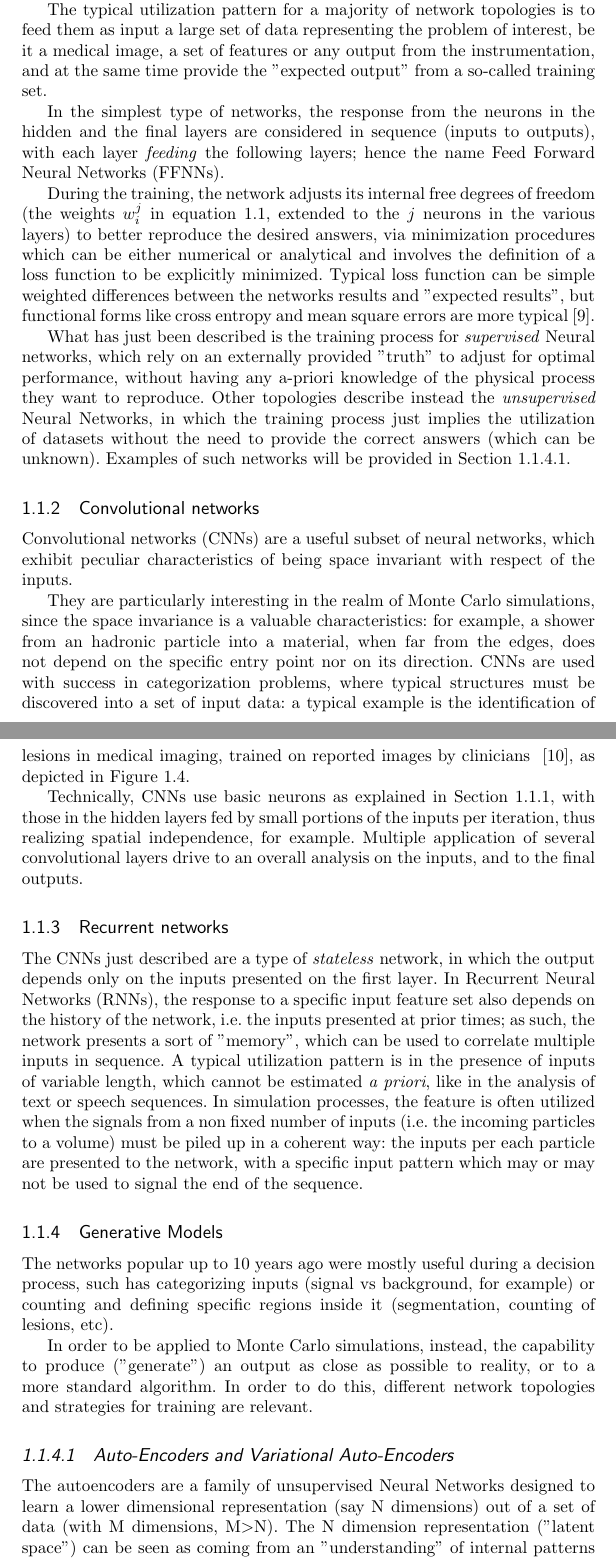
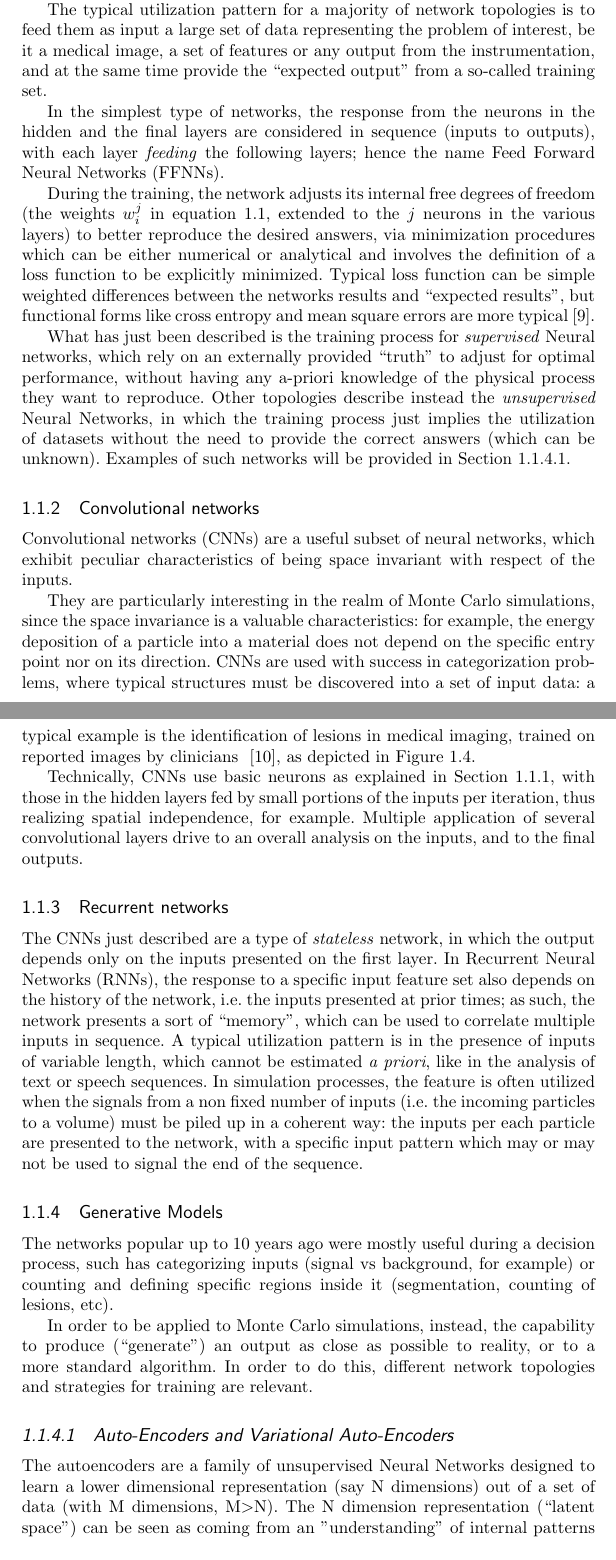
Before and after one commit to tommasoboccali/capitoloMLFisMed, a LaTeX thesis (main.tex, which reads mlintro.tex): two parts of pages 4 and 5 of 16, joined at a grey line, cut so that both start at the same text. Compiled offline with pdfLaTeX.

Commit message:
Updates from Overleaf

```diff
--- a/mlintro.tex
+++ b/mlintro.tex
@@ -64,25 +64,30 @@ Neural networks are designed by combining multiple neurons in \emph{networks}, u
     \label{fig:types}
 \end{figure}
 
-As clearly visible in the figure, some network topologies have an high number of hidden layers. While the Universal Approximation Theorem~\cite{nonlinearitytheorem} states that under quite generic conditions, a single hidden layer between inputs and outputs should be enough in all cases, networks used in science during the last decade tend to be "deep" (i.e. with many hidden layers). This has multiple motivations: on one side, the theorem states that it is possible to have just one hidden layers, but does not state with how many neurons (and it tends to be a very large number); on the other side, a deep structure tend to be better human readable, with cascade sub networks with a more identifiable and logical role. Hence, relevant networks in today's science tend to be deep.
+As clearly visible in the figure, some network topologies have an high number of hidden layers. While the Universal Approximation Theorem~\cite{nonlinearitytheorem} states that under quite generic conditions, a single hidden layer between inputs and outputs should be enough in all cases, networks used in science during the last decade tend to be ``deep'' (i.e. with many hidden layers). This has multiple motivations: on one side, the theorem states that it is possible to have just one hidden layers, but does not state with how many neurons (and it tends to be a very large number); on the other side, a deep structure tend to be better human readable, with cascade sub networks with a more identifiable and logical role. Hence, relevant networks in today's science tend to be deep.
 
 % nonlinearitytheorem     Recommended Citation
 %Kawaguchi, Kiyoshi, "A multithreaded software model for backpropagation neural network applications" (2000). ETD Collection for %University of Texas, El Paso. AAIEP05411.
 %https://scholarworks.utep.edu/dissertations/AAIEP05411
 
-The typical utilization pattern for a majority of network topologies is to feed them as input a large set of data representing the problem of interest, be it a medical image, a set of features or any output from the instrumentation, and at the same time provide the "expected output" from a so-called training set.
+The typical utilization pattern for a majority of network topologies is to feed them as input a large set of data representing the problem of interest, be it a medical image, a set of features or any output from the instrumentation, and at the same time provide the ``expected output''
+from a so-called training set.
 
 In the simplest type of networks, the response from the neurons in the hidden and the final layers are considered in sequence (inputs to outputs), with each layer \emph{feeding} the following layers; hence the name Feed Forward Neural Networks (FFNNs).
 
-During the training, the network adjusts its internal free degrees of freedom (the weights $w_i^j$ in equation~\ref{eq:artificialneuron}, extended to the $j$ neurons in the various layers) to better reproduce the desired answers, via minimization procedures which can be either numerical or analytical and involves the definition of a loss function to be explicitly minimized. Typical loss function can be simple weighted differences between the networks results and "expected results", but functional forms like cross entropy and mean square errors are more typical~\cite{lossfunctions}.
+During the training, the network adjusts its internal free degrees of freedom (the weights $w_i^j$ in equation~\ref{eq:artificialneuron}, extended to the $j$ neurons in the various layers) to better reproduce the desired answers, via minimization procedures which can be either numerical or analytical and involves the definition of a loss function to be explicitly minimized. Typical loss function can be simple weighted differences between the networks results and ``expected results'', but functional forms like cross entropy and mean square errors are more typical~\cite{lossfunctions}.
 
-What has just been described is the training process for \emph{supervised} Neural networks, which rely on an externally provided "truth" to adjust for optimal performance, without having any a-priori knowledge of the physical process they want to reproduce.
+What has just been described is the training process for \emph{supervised} Neural networks, which rely on an externally provided ``truth'' to adjust for optimal performance, without having any a-priori knowledge of the physical process they want to reproduce.
 Other topologies describe instead the \emph{unsupervised} Neural Networks, in which the training process just implies the utilization of datasets without the need to provide the correct answers (which can be unknown). Examples of such networks will be provided in Section~\ref{sec:unsupervised}.
 
 \subsection{Convolutional networks}
 Convolutional networks (CNNs) are a useful subset of neural networks, which exhibit peculiar characteristics of being space invariant with respect of the inputs.
 
-They are particularly interesting in the realm of Monte Carlo simulations, since the space invariance is a valuable characteristics: for example, a shower from an hadronic particle into a material, when far from the edges, does not depend on the specific entry point nor on its direction.
+They are particularly interesting in the realm of Monte Carlo simulations, since the space invariance is a valuable characteristics: for example,
+%CM farei un esempio piu' vicino all'ambito medico
+%a shower from an hadronic particle into a material, when far from the edges,
+the energy deposition of a particle into a material
+does not depend on the specific entry point nor on its direction.
 CNNs are used with success in categorization problems, where typical structures must be discovered into a set of input data: a typical example is the identification of lesions in medical imaging, trained on reported images by clinicians ~\cite{cnnmedical}, as depicted in Figure~\ref{fig:cnnsmedical}.
 
 
@@ -99,20 +104,20 @@ CNNs are used with success in categorization problems, where typical structures
 Technically, CNNs use basic neurons as explained in Section~\ref{subsect:brain}, with those in the hidden layers fed by small portions of the inputs per iteration, thus realizing spatial independence, for example. Multiple application of several convolutional layers drive to an overall analysis on the inputs, and to the final outputs.
 
 \subsection{Recurrent networks}
-The CNNs just described are a type of \emph{stateless} network, in which the output depends only on the inputs presented on the first layer. In Recurrent Neural Networks (RNNs), the response to a specific input feature set also depends on the history of the network, i.e. the inputs presented at prior times; as such, the network presents a sort of "memory", which can be used to correlate multiple inputs in sequence. A typical utilization pattern is in the presence of inputs of variable length, which cannot be estimated \emph{a priori}, like in the analysis of text or speech sequences.
+The CNNs just described are a type of \emph{stateless} network, in which the output depends only on the inputs presented on the first layer. In Recurrent Neural Networks (RNNs), the response to a specific input feature set also depends on the history of the network, i.e. the inputs presented at prior times; as such, the network presents a sort of ``memory'', which can be used to correlate multiple inputs in sequence. A typical utilization pattern is in the presence of inputs of variable length, which cannot be estimated \emph{a priori}, like in the analysis of text or speech sequences.
 In simulation processes, the feature is often utilized when the signals from a non fixed number of inputs (i.e. the incoming particles to a volume) must be piled up in a coherent way: the inputs per each particle are presented to the network, with a specific input pattern which may or may not be used to signal the end of the sequence. %A large class of RNNs can be better understood via a process called unrolling, in which the internal memomemory
 
 \subsection{Generative Models}
 \label{subseq:gan}
 The networks popular up to 10 years ago were mostly useful during a decision process, such has categorizing inputs (signal vs background, for example) or counting and defining specific regions inside it (segmentation, counting of lesions, etc).
 
-In order to be applied to Monte Carlo simulations, instead, the capability to produce ("generate") an output as close as possible to reality, or to a more standard algorithm. In order to do this, different network topologies and strategies for training are relevant.
+In order to be applied to Monte Carlo simulations, instead, the capability to produce (``generate'') an output as close as possible to reality, or to a more standard algorithm. In order to do this, different network topologies and strategies for training are relevant.
 
 %It needs to be highlighted that none of the methods described in this chapter have any intrinsic knowledge of the physics involved in the simulation processes. They are "trained" on external data, which needs to be accurate as possible. While to some extent it is possible to think of a training process using data, in practice the data samples and setups to ensure a generic training is huge, and not easy to obtain in practice. Hence, standard training samples are usually provided via "old school" detailed simulation toolkits, like Geant4~\cite{g4} or FLUKA~\cite{fluka}; it is important to notice that the advent of Machine Learning techniques for Monte Carlo simulations does not imply that the latter will be less needed, on the contrary it will remain fundamental to have  understood and well tuned reference tools to be used to train AI inspired tools.
 
 \subsubsection{Auto-Encoders and Variational Auto-Encoders}
 \label{sec:unsupervised}
-The autoencoders are a family of unsupervised Neural Networks designed to learn a lower dimensional representation (say N dimensions) out of a set of data (with M dimensions, M\textgreater N). The N dimension representation ("latent space") can be seen as coming from an "understanding" of internal patterns and correlations, and thus as a Neural Network which has been "discovering" these underlying patterns in the input data.
+The autoencoders are a family of unsupervised Neural Networks designed to learn a lower dimensional representation (say N dimensions) out of a set of data (with M dimensions, M\textgreater N). The N dimension representation (``latent space'') can be seen as coming from an "understanding" of internal patterns and correlations, and thus as a Neural Network which has been "discovering" these underlying patterns in the input data.
 
 The easiest form of autoencoder is one in which the number of inputs and outputs equals to M, and where there is a layer at dimensionality N. The training is obtained by forcing the network during training to reproduce as close a possible the input features at the output layer, thus requesting the N-dimension space to be as sufficient as possible to represent the M-dimension inputs (see Figure~\ref{fig:autoencoder}).
 
```
Also changed, not shown: mlintro.tex (8 more changed lines).
